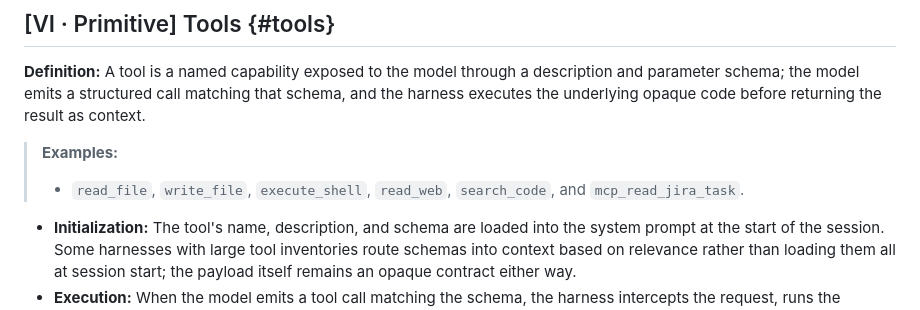
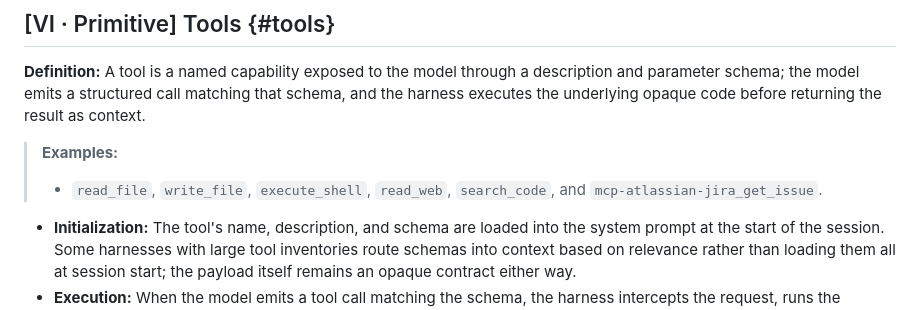
Before and after one commit to djschnei21/DemystifyingAI, a Markdown page: taxonomy.md, the part around the change. Rendered like a GitHub page.

Commit message:
actual tool name

```diff
--- a/taxonomy.md
+++ b/taxonomy.md
@@ -78,7 +78,7 @@ Tools, MCPs, skills, and subagents are the primitives that fill this container,
 
 > **Examples:**
 >
-> - `read_file`, `write_file`, `execute_shell`, `read_web`, `search_code`, and `mcp_read_jira_task`.
+> - `read_file`, `write_file`, `execute_shell`, `read_web`, `search_code`, and `mcp-atlassian-jira_get_issue`.
 
 - **Initialization:** The tool's name, description, and schema are loaded into the system prompt at the start of the session. Some harnesses with large tool inventories route schemas into context based on relevance rather than loading them all at session start; the payload itself remains an opaque contract either way.
 - **Execution:** When the model emits a tool call matching the schema, the harness intercepts the request, runs the underlying code in its own runtime environment, and appends the return value as text to the context window before issuing the next model request. The model itself never executes code; it only requests execution.
```
